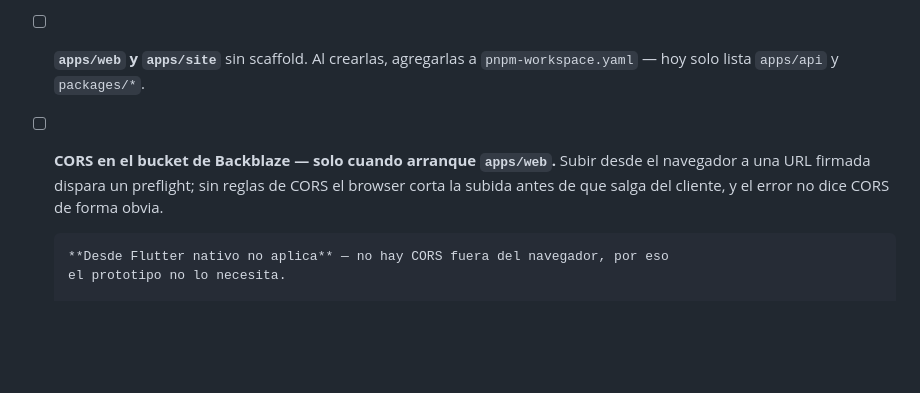
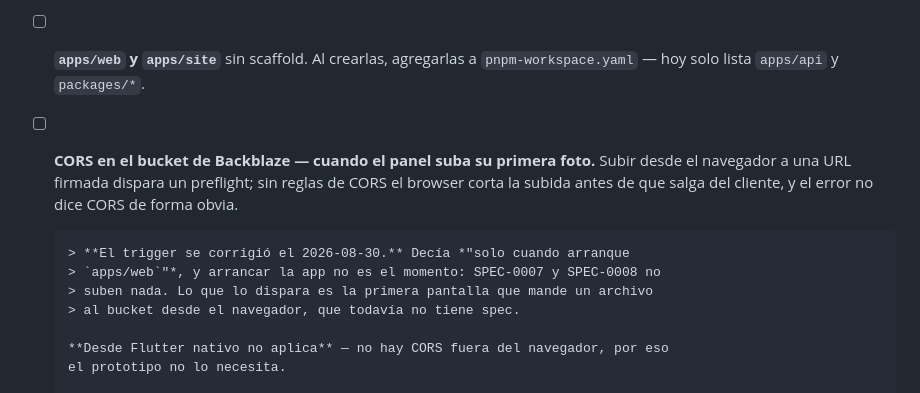
Before and after one commit to XnJaca/snapline, a Markdown page: docs/PENDIENTES.md, the part around the change. Rendered like a GitHub page; blank space fills up the shorter version.

```diff
--- a/docs/PENDIENTES.md
+++ b/docs/PENDIENTES.md
@@ -132,10 +132,15 @@ Ninguno bloquea el prototipo: el recorrido corre completo en desarrollo.
 - [ ] **`apps/web` y `apps/site`** sin scaffold. Al crearlas, agregarlas a
       `pnpm-workspace.yaml` — hoy solo lista `apps/api` y `packages/*`.
 
-- [ ] **CORS en el bucket de Backblaze — solo cuando arranque `apps/web`.**
+- [ ] **CORS en el bucket de Backblaze — cuando el panel suba su primera foto.**
       Subir desde el navegador a una URL firmada dispara un preflight; sin reglas
       de CORS el browser corta la subida antes de que salga del cliente, y el
       error no dice CORS de forma obvia.
+
+      > **El trigger se corrigió el 2026-08-30.** Decía *"solo cuando arranque
+      > `apps/web`"*, y arrancar la app no es el momento: SPEC-0007 y SPEC-0008 no
+      > suben nada. Lo que lo dispara es la primera pantalla que mande un archivo
+      > al bucket desde el navegador, que todavía no tiene spec.
 
       **Desde Flutter nativo no aplica** — no hay CORS fuera del navegador, por eso
       el prototipo no lo necesita.
```
Also changed, not shown: docs/contributing/git.md (+54 -7 lines), 1 other file.
